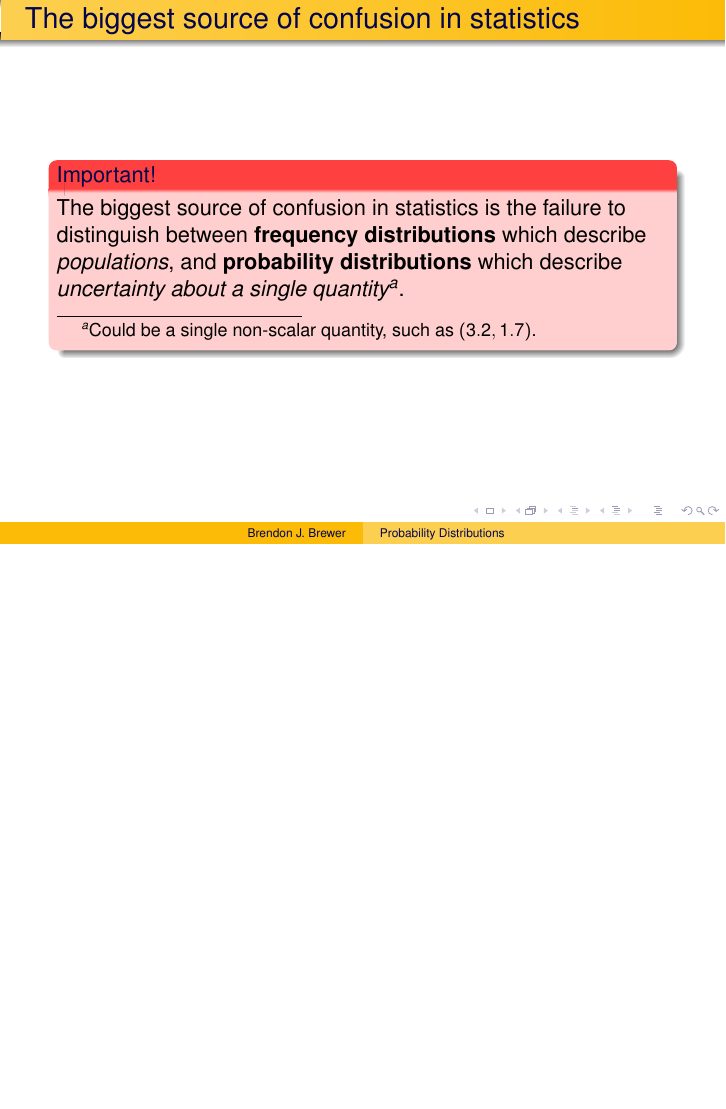
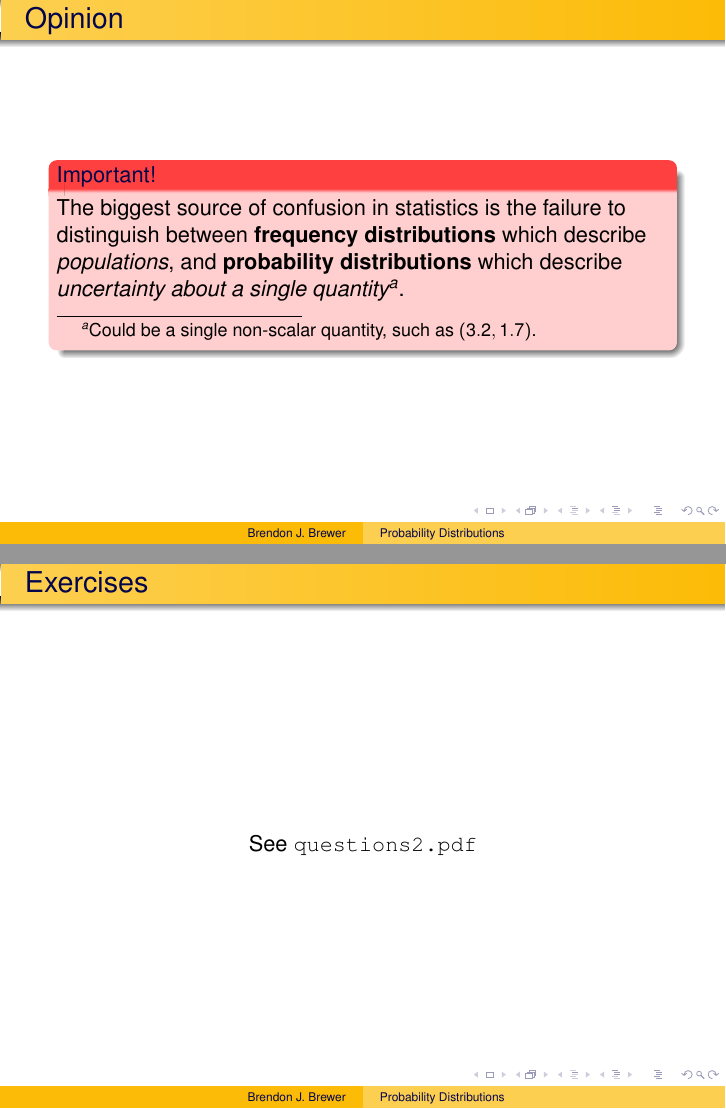
Before and after one commit to eggplantbren/Madrid, LaTeX slides (slides/distributions.tex): page 45 of 45 before the commit and pages 45 and 46 of 46 after it, the two joined at a grey line, the shorter picture padded with empty space. Compiled offline with pdfLaTeX.

Commit message:
Refer to exercises

```diff
--- a/slides/distributions.tex
+++ b/slides/distributions.tex
@@ -372,7 +372,7 @@ Probability distributions are used in both Bayesian and frequentist senses.
 
 % -------------- New slide -------------
 \begin{frame}
-\frametitle{The biggest source of confusion in statistics}
+\frametitle{Opinion}
 
 \begin{alertblock}{Important!}
 The biggest source of confusion in statistics is the failure to
@@ -384,6 +384,17 @@ non-scalar quantity, such as $(3.2, 1.7)$.}}.
 
 \end{frame}
 
+% -------------- New slide -------------
+\begin{frame}
+\frametitle{Exercises}
+
+\vspace{3em}
+\begin{center}
+See {\tt questions2.pdf}
+\end{center}
+
+\end{frame}
+
 
 
 \end{document}
```
